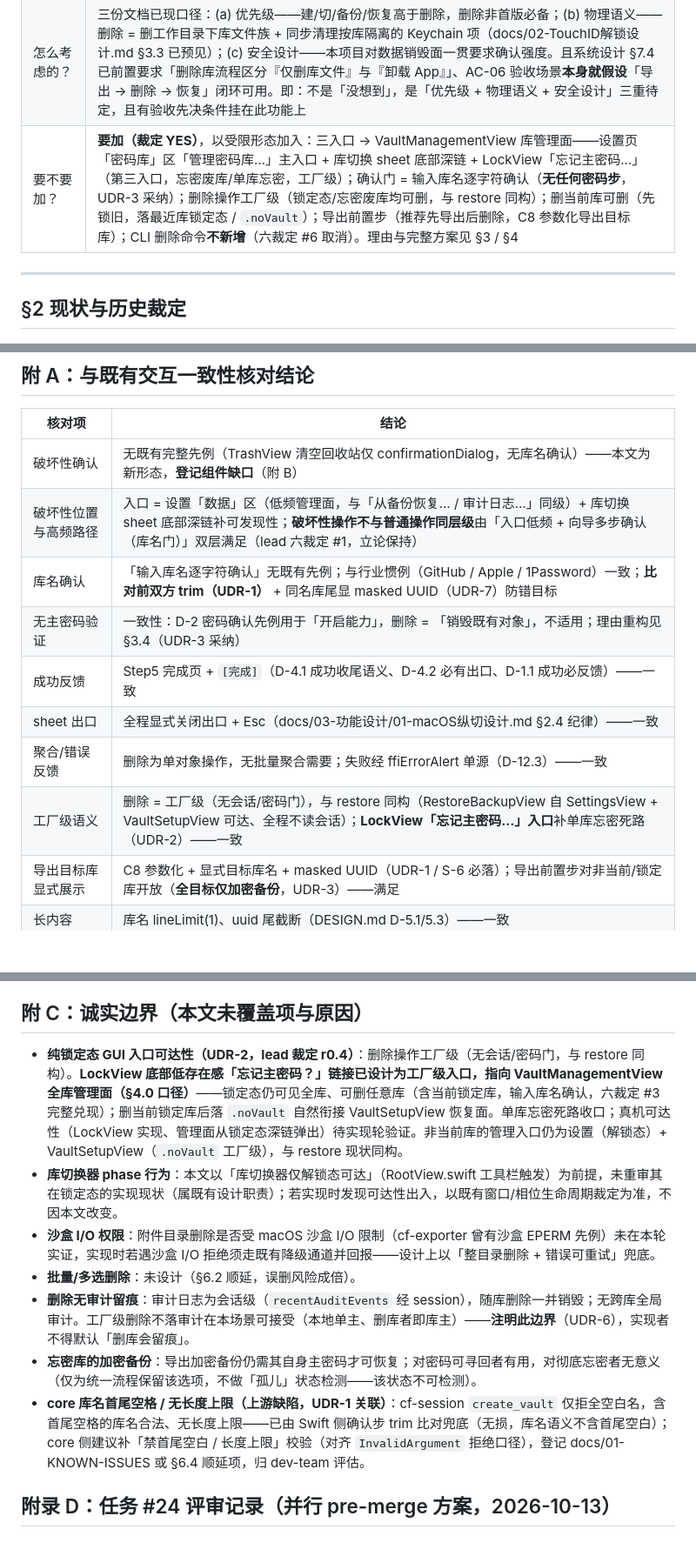
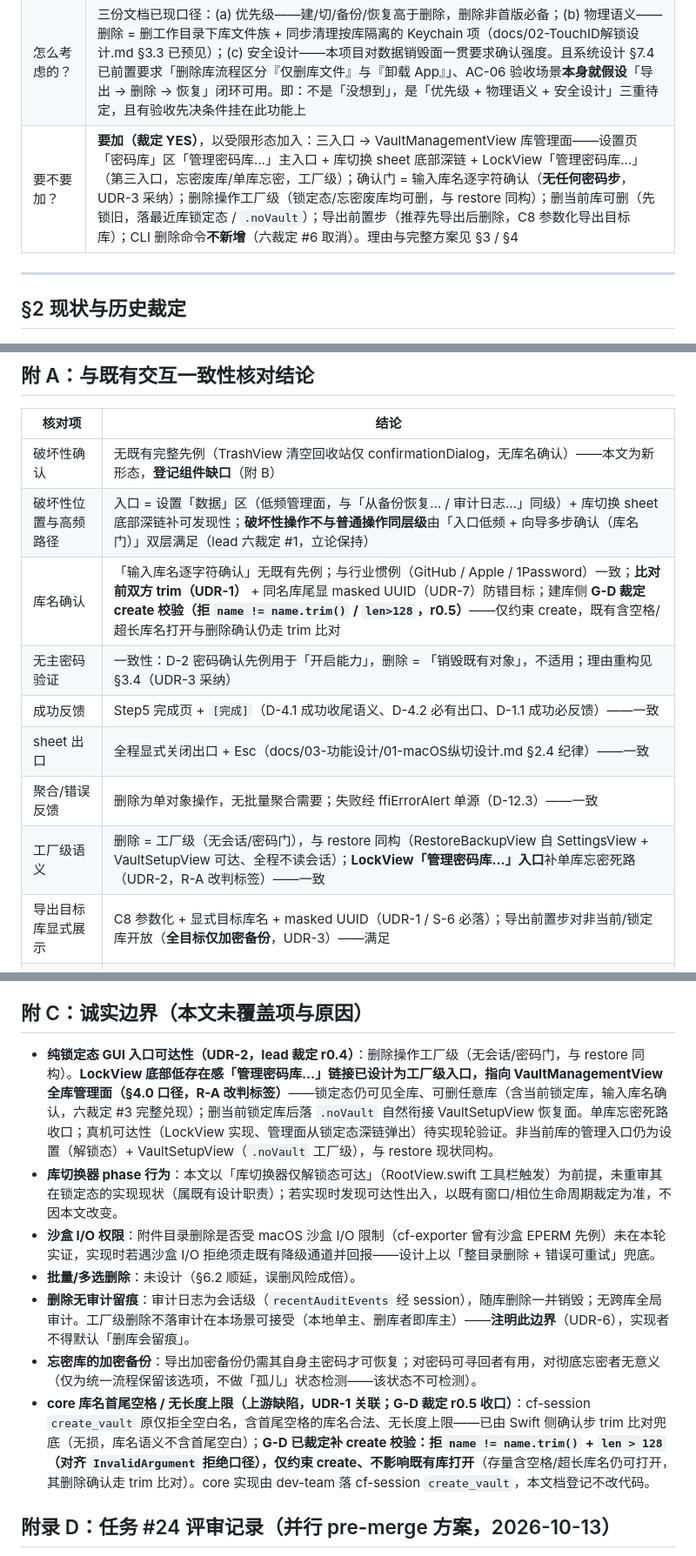
Before and after one commit to cygnusyang/coffer, a Markdown page: docs/03-功能设计/16-库删除设计.md, 3 parts joined by grey strips. Shown at 87% size. Rendered like a GitHub page; blank space fills up the shorter version.

```diff
--- a/docs/03-功能设计/16-库删除设计.md
+++ b/docs/03-功能设计/16-库删除设计.md
@@ -14,7 +14,7 @@
 |---|---|
 | 为什么没有删除功能？ | **历史范围控制裁定**：v0.2.0 起登记为未来项（docs/02-TouchID解锁设计.md §3.3 已预写 delete_vault 的 Keychain 清理约束）；v0.4 明确不做（docs/04 §3.2.1「明确不做：删除库」），列入多库子项顺延清单（docs/04 §9）。交互审查 FW-04 又暴露「恢复备份冲突文案引导删除库、但 UI 无此能力」死胡同，v2.9.1 先以文案缓解，「提供库删除」列为独立设计决策点（docs/13 §5 裁定 4）——**本文收口该决策点** |
 | 怎么考虑的？ | 三份文档已现口径：(a) 优先级——建/切/备份/恢复高于删除，删除非首版必备；(b) 物理语义——删除 = 删工作目录下库文件族 + 同步清理按库隔离的 Keychain 项（docs/02-TouchID解锁设计.md §3.3 已预见）；(c) 安全设计——本项目对数据销毁面一贯要求确认强度。且系统设计 §7.4 已前置要求「删除库流程区分『仅删库文件』与『卸载 App』」、AC-06 验收场景**本身就假设**「导出 → 删除 → 恢复」闭环可用。即：不是「没想到」，是「优先级 + 物理语义 + 安全设计」三重待定，且有验收先决条件挂在此功能上 |
-| 要不要加？ | **要加（裁定 YES）**，以受限形态加入：三入口 → VaultManagementView 库管理面——设置页「密码库」区「管理密码库…」主入口 + 库切换 sheet 底部深链 + LockView「忘记主密码…」（第三入口，忘密废库/单库忘密，工厂级）；确认门 = 输入库名逐字符确认（**无任何密码步**，UDR-3 采纳）；删除操作工厂级（锁定态/忘密废库均可删，与 restore 同构）；删当前库可删（先锁旧，落最近库锁定态 / `.noVault`）；导出前置步（推荐先导出后删除，C8 参数化导出目标库）；CLI 删除命令**不新增**（六裁定 #6 取消）。理由与完整方案见 §3 / §4 |
+| 要不要加？ | **要加（裁定 YES）**，以受限形态加入：三入口 → VaultManagementView 库管理面——设置页「密码库」区「管理密码库…」主入口 + 库切换 sheet 底部深链 + LockView「管理密码库…」（第三入口，忘密废库/单库忘密，工厂级）；确认门 = 输入库名逐字符确认（**无任何密码步**，UDR-3 采纳）；删除操作工厂级（锁定态/忘密废库均可删，与 restore 同构）；删当前库可删（先锁旧，落最近库锁定态 / `.noVault`）；导出前置步（推荐先导出后删除，C8 参数化导出目标库）；CLI 删除命令**不新增**（六裁定 #6 取消）。理由与完整方案见 §3 / §4 |
 
 ---
 
@@ -452,12 +452,12 @@ LockView「忘记主密码…」（工厂级，锁定态；lead 裁定 r0.4）
 |---|---|
 | 破坏性确认 | 无既有完整先例（TrashView 清空回收站仅 confirmationDialog，无库名确认）——本文为新形态，**登记组件缺口**（附 B） |
 | 破坏性位置与高频路径 | 入口 = 设置「数据」区（低频管理面，与「从备份恢复… / 审计日志…」同级）+ 库切换 sheet 底部深链补可发现性；**破坏性操作不与普通操作同层级**由「入口低频 + 向导多步确认（库名门）」双层满足（lead 六裁定 #1，立论保持） |
-| 库名确认 | 「输入库名逐字符确认」无既有先例；与行业惯例（GitHub / Apple / 1Password）一致；**比对前双方 trim（UDR-1）** + 同名库尾显 masked UUID（UDR-7）防错目标 |
+| 库名确认 | 「输入库名逐字符确认」无既有先例；与行业惯例（GitHub / Apple / 1Password）一致；**比对前双方 trim（UDR-1）** + 同名库尾显 masked UUID（UDR-7）防错目标；建库侧 **G-D 裁定 create 校验（拒 `name != name.trim()` / `len>128`，r0.5）**——仅约束 create，既有含空格/超长库名打开与删除确认仍走 trim 比对 |
 | 无主密码验证 | 一致性：D-2 密码确认先例用于「开启能力」，删除 = 「销毁既有对象」，不适用；理由重构见 §3.4（UDR-3 采纳） |
 | 成功反馈 | Step5 完成页 + `[完成]`（D-4.1 成功收尾语义、D-4.2 必有出口、D-1.1 成功必反馈）——一致 |
 | sheet 出口 | 全程显式关闭出口 + Esc（docs/03-功能设计/01-macOS纵切设计.md §2.4 纪律）——一致 |
 | 聚合/错误反馈 | 删除为单对象操作，无批量聚合需要；失败经 ffiErrorAlert 单源（D-12.3）——一致 |
-| 工厂级语义 | 删除 = 工厂级（无会话/密码门），与 restore 同构（RestoreBackupView 自 SettingsView + VaultSetupView 可达、全程不读会话）；**LockView「忘记主密码…」入口**补单库忘密死路（UDR-2）——一致 |
+| 工厂级语义 | 删除 = 工厂级（无会话/密码门），与 restore 同构（RestoreBackupView 自 SettingsView + VaultSetupView 可达、全程不读会话）；**LockView「管理密码库…」入口**补单库忘密死路（UDR-2，R-A 改判标签）——一致 |
 | 导出目标库显式展示 | C8 参数化 + 显式目标库名 + masked UUID（UDR-1 / S-6 必落）；导出前置步对非当前/锁定库开放（**全目标仅加密备份**，UDR-3）——满足 |
 | 长内容 | 库名 lineLimit(1)、uuid 尾截断（DESIGN.md D-5.1/5.3）——一致 |
 | 可访问性 | `[删除…]` 等图标/按钮带 accessibility label（D-13.1）——一致 |
@@ -472,13 +472,13 @@ LockView「忘记主密码…」（工厂级，锁定态；lead 裁定 r0.4）
 
 ## 附 C：诚实边界（本文未覆盖项与原因）
 
-- **纯锁定态 GUI 入口可达性（UDR-2，lead 裁定 r0.4）**：删除操作工厂级（无会话/密码门，与 restore 同构）。**LockView 底部低存在感「忘记主密码？」链接已设计为工厂级入口，指向 VaultManagementView 全库管理面（§4.0 口径）**——锁定态仍可见全库、可删任意库（含当前锁定库，输入库名确认，六裁定 #3 完整兑现）；删当前锁定库后落 `.noVault` 自然衔接 VaultSetupView 恢复面。单库忘密死路收口；真机可达性（LockView 实现、管理面从锁定态深链弹出）待实现轮验证。非当前库的管理入口仍为设置（解锁态）+ VaultSetupView（`.noVault` 工厂级），与 restore 现状同构。
+- **纯锁定态 GUI 入口可达性（UDR-2，lead 裁定 r0.4）**：删除操作工厂级（无会话/密码门，与 restore 同构）。**LockView 底部低存在感「管理密码库…」链接已设计为工厂级入口，指向 VaultManagementView 全库管理面（§4.0 口径，R-A 改判标签）**——锁定态仍可见全库、可删任意库（含当前锁定库，输入库名确认，六裁定 #3 完整兑现）；删当前锁定库后落 `.noVault` 自然衔接 VaultSetupView 恢复面。单库忘密死路收口；真机可达性（LockView 实现、管理面从锁定态深链弹出）待实现轮验证。非当前库的管理入口仍为设置（解锁态）+ VaultSetupView（`.noVault` 工厂级），与 restore 现状同构。
 - **库切换器 phase 行为**：本文以「库切换器仅解锁态可达」（RootView.swift 工具栏触发）为前提，未重审其在锁定态的实现现状（属既有设计职责）；若实现时发现可达性出入，以既有窗口/相位生命周期裁定为准，不因本文改变。
 - **沙盒 I/O 权限**：附件目录删除是否受 macOS 沙盒 I/O 限制（cf-exporter 曾有沙盒 EPERM 先例）未在本轮实证，实现时若遇沙盒 I/O 拒绝须走既有降级通道并回报——设计上以「整目录删除 + 错误可重试」兜底。
 - **批量/多选删除**：未设计（§6.2 顺延，误删风险成倍）。
 - **删除无审计留痕**：审计日志为会话级（`recentAuditEvents` 经 session），随库删除一并销毁；无跨库全局审计。工厂级删除不落审计在本场景可接受（本地单主、删库者即库主）——**注明此边界**（UDR-6），实现者不得默认「删库会留痕」。
 - **忘密库的加密备份**：导出加密备份仍需其自身主密码才可恢复；对密码可寻回者有用，对彻底忘密者无意义（仅为统一流程保留该选项，不做「孤儿」状态检测——该状态不可检测）。
-- **core 库名首尾空格 / 无长度上限（上游缺陷，UDR-1 关联）**：cf-session `create_vault` 仅拒全空白名，含首尾空格的库名合法、无长度上限——已由 Swift 侧确认步 trim 比对兜底（无损，库名语义不含首尾空白）；core 侧建议补「禁首尾空白 / 长度上限」校验（对齐 `InvalidArgument` 拒绝口径），登记 docs/01-KNOWN-ISSUES 或 §6.4 顺延项，归 dev-team 评估。
+- **core 库名首尾空格 / 无长度上限（上游缺陷，UDR-1 关联；G-D 裁定 r0.5 收口）**：cf-session `create_vault` 原仅拒全空白名，含首尾空格的库名合法、无长度上限——已由 Swift 侧确认步 trim 比对兜底（无损，库名语义不含首尾空白）；**G-D 已裁定补 create 校验：拒 `name != name.trim()` + `len > 128`（对齐 `InvalidArgument` 拒绝口径），仅约束 create、不影响既有库打开**（存量含空格/超长库名仍可打开，其删除确认走 trim 比对）。core 实现由 dev-team 落 cf-session `create_vault`，本文档登记不改代码。
 
 ## 附录 D：任务 #24 评审记录（并行 pre-merge 方案，2026-10-13）
 
```
Also changed, not shown: other parts of docs/03-功能设计/16-库删除设计.md (+14 -13 lines).
